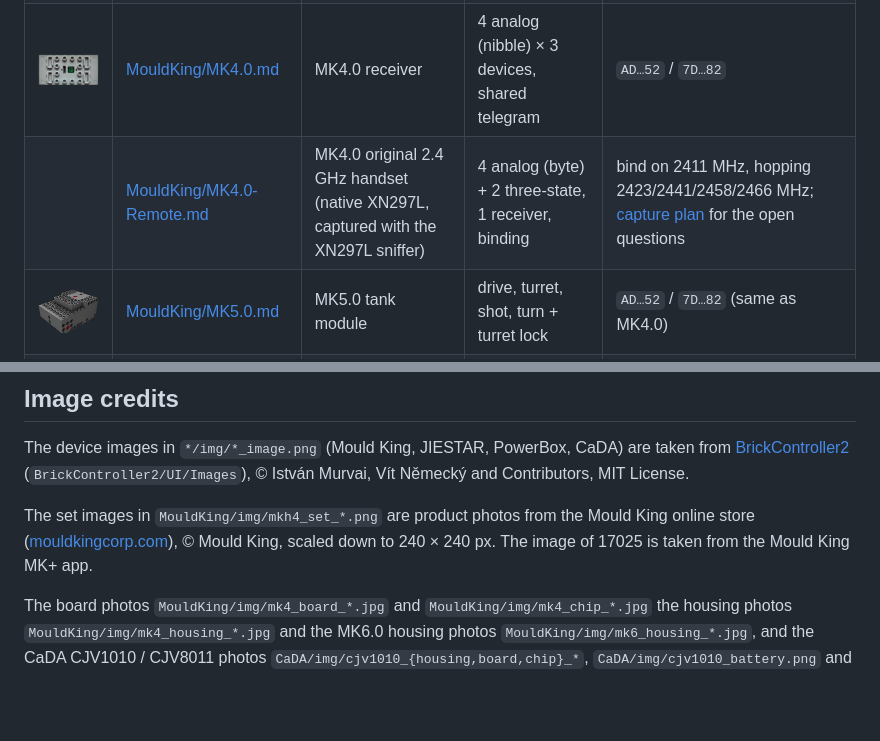
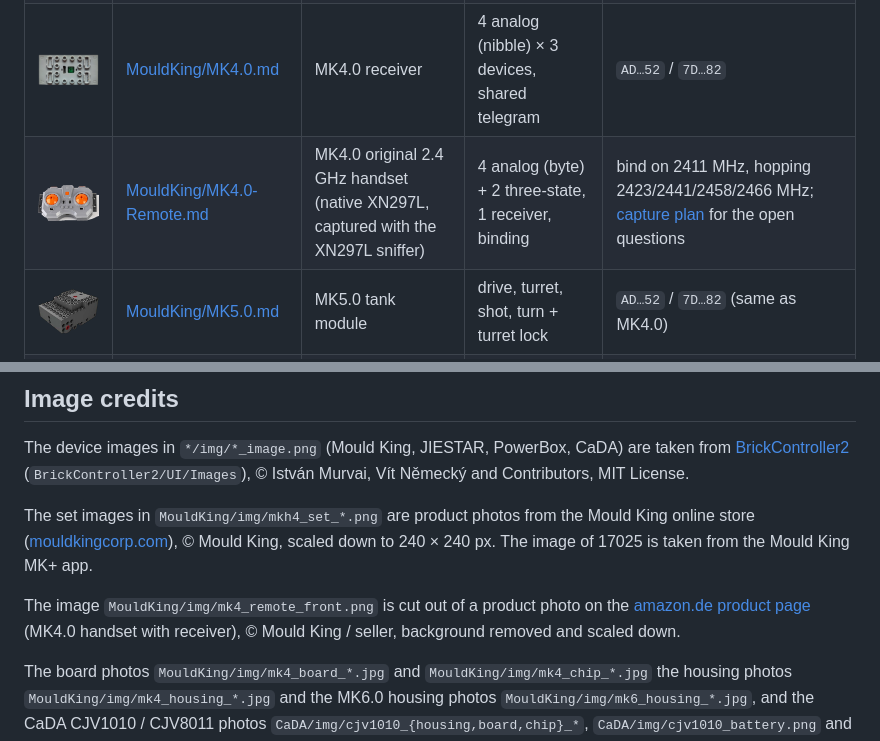
Before and after one commit to J0EK3R/bluetooth-protocols, a Markdown page: README.md, 2 parts joined by grey strips. GitHub-like rendering; pictures changed too: MouldKing/img/mk4_remote_front.png (added); blank space fills up the shorter version.

Commit message:
MouldKing MK4.0 remote: add handset image (cut out of a product photo, background removed)

```diff
--- a/README.md
+++ b/README.md
@@ -24,7 +24,7 @@ The Mould King modules in the first table (except the MK4.0 handset, which trans
 | <img src="MouldKing/img/mk3_image.png" alt="" height="48"> | [MouldKing/MK3.0.md](MouldKing/MK3.0.md) | MK3.0 module | 2 analog (byte) + 2 on/off functions | `AA…55` / `66…99` |
 | <img src="MouldKing/img/mk3_8_image.png" alt="" height="48"> | [MouldKing/MK3.8.md](MouldKing/MK3.8.md) | MK3.8 module | 4 analog (nibble) + left/right | `B1…C1` / `81…C2` |
 | <img src="MouldKing/img/mk4_image.png" alt="" height="48"> | [MouldKing/MK4.0.md](MouldKing/MK4.0.md) | MK4.0 receiver | 4 analog (nibble) × 3 devices, shared telegram | `AD…52` / `7D…82` |
-|  | [MouldKing/MK4.0-Remote.md](MouldKing/MK4.0-Remote.md) | MK4.0 original 2.4 GHz handset (native XN297L, captured with the XN297L sniffer) | 4 analog (byte) + 2 three-state, 1 receiver, binding | bind on 2411 MHz, hopping 2423/2441/2458/2466 MHz; [capture plan](MouldKing/MK4.0-Capture-Plan.md) for the open questions |
+| <img src="MouldKing/img/mk4_remote_front.png" alt="" height="48"> | [MouldKing/MK4.0-Remote.md](MouldKing/MK4.0-Remote.md) | MK4.0 original 2.4 GHz handset (native XN297L, captured with the XN297L sniffer) | 4 analog (byte) + 2 three-state, 1 receiver, binding | bind on 2411 MHz, hopping 2423/2441/2458/2466 MHz; [capture plan](MouldKing/MK4.0-Capture-Plan.md) for the open questions |
 | <img src="MouldKing/img/mk5_image.png" alt="" height="48"> | [MouldKing/MK5.0.md](MouldKing/MK5.0.md) | MK5.0 tank module | drive, turret, shot, turn + turret lock | `AD…52` / `7D…82` (same as MK4.0) |
 | <img src="MouldKing/img/mk6_image.png" alt="" height="48"> | [MouldKing/MK6.0.md](MouldKing/MK6.0.md) | MK6.0 module | 6 analog (byte) × 3 devices, telegram per device | `6D…92` / `61…63` |
 
@@ -134,6 +134,8 @@ The device images in `*/img/*_image.png` (Mould King, JIESTAR, PowerBox, CaDA) a
 
 The set images in `MouldKing/img/mkh4_set_*.png` are product photos from the Mould King online store ([mouldkingcorp.com](https://mouldkingcorp.com)), © Mould King, scaled down to 240 × 240 px. The image of 17025 is taken from the Mould King MK+ app.
 
+The image `MouldKing/img/mk4_remote_front.png` is cut out of a product photo on the [amazon.de product page](https://www.amazon.de/Mould-King-wiederaufladbarer-Fernbedienung-programmierbar/dp/B09KY8LL3Y) (MK4.0 handset with receiver), © Mould King / seller, background removed and scaled down.
+
 The board photos `MouldKing/img/mk4_board_*.jpg` and `MouldKing/img/mk4_chip_*.jpg` the housing photos `MouldKing/img/mk4_housing_*.jpg` and the MK6.0 housing photos `MouldKing/img/mk6_housing_*.jpg`, and the CaDA CJV1010 / CJV8011 photos `CaDA/img/cjv1010_{housing,board,chip}_*`, `CaDA/img/cjv1010_battery.png` and `CaDA/img/cjv8011_{housing,board,chip}_*` are own photos of the repository author (cropped, scaled down, metadata removed; free-standing objects with the background removed).
 
 The product photos `CaDA/img/cjv1010_receiver_*.png` and `CaDA/img/cjv8011_remote_*.png` are taken from the klemmshop.de product pages ([CJV1010](https://www.klemmshop.de/CaDA-CJV1010-Klemmbaustein-4-Kanal-Empfaenger-/-Akkubox-24-GHz), [CJV8011](https://www.klemmshop.de/CaDA-CJV8011-Klemmbaustein-4-Kanal-Fernsteuerung-24-GHz_2?lang=eng)), © CaDA / klemmshop.de, scaled down to 400 × 400 px (background removed and cropped).
```
Also changed, not shown: MouldKing/MK4.0-Remote.md (+4 -0 lines), MouldKing/img/README.md (+6 -0 lines).
